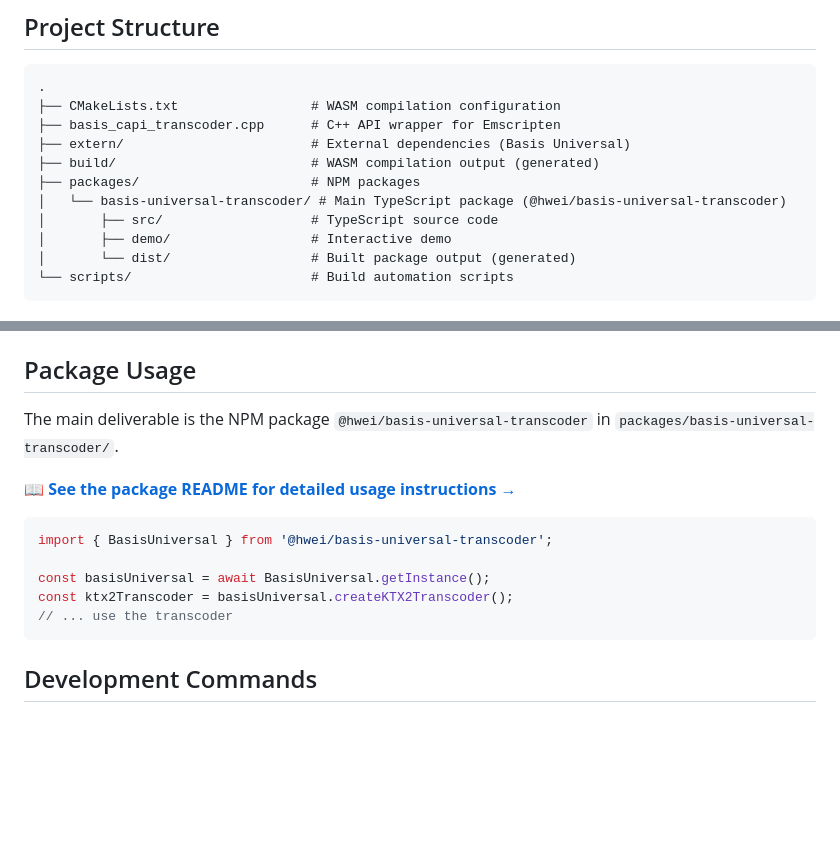
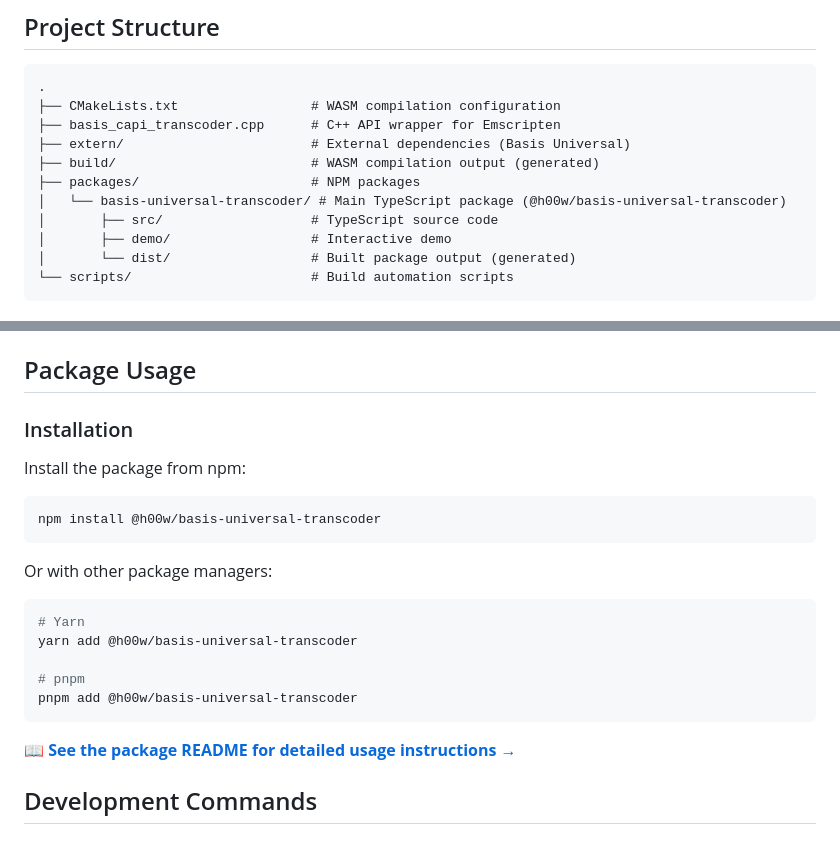
Before and after one commit to hwei/Basis-Universal-Transcoder-Project, a Markdown page: README.md, 2 parts joined by grey strips. Drawn GitHub-style; blank space fills up the shorter version.

Commit message:
Add npm installation instructions to README
- Add installation commands for npm, yarn, and pnpm
- Remove incorrect quick example code
- Keep reference to detailed package documentation

````diff
--- a/README.md
+++ b/README.md
@@ -11,7 +11,7 @@ This project provides a WebAssembly-based Basis Universal texture transcoder wit
 ├── extern/                        # External dependencies (Basis Universal)
 ├── build/                         # WASM compilation output (generated)
 ├── packages/                      # NPM packages
-│   └── basis-universal-transcoder/ # Main TypeScript package (@hwei/basis-universal-transcoder)
+│   └── basis-universal-transcoder/ # Main TypeScript package (@h00w/basis-universal-transcoder)
 │       ├── src/                   # TypeScript source code
 │       ├── demo/                  # Interactive demo
 │       └── dist/                  # Built package output (generated)
@@ -45,17 +45,25 @@ cd basis-universal-transcoder
 
 ## Package Usage
 
-The main deliverable is the NPM package `@hwei/basis-universal-transcoder` in `packages/basis-universal-transcoder/`.
+### Installation
+
+Install the package from npm:
+
+```bash
+npm install @h00w/basis-universal-transcoder
+```
+
+Or with other package managers:
+
+```bash
+# Yarn
+yarn add @h00w/basis-universal-transcoder
+
+# pnpm
+pnpm add @h00w/basis-universal-transcoder
+```
 
 📖 **[See the package README for detailed usage instructions →](packages/basis-universal-transcoder/README.md)**
-
-```typescript
-import { BasisUniversal } from '@hwei/basis-universal-transcoder';
-
-const basisUniversal = await BasisUniversal.getInstance();
-const ktx2Transcoder = basisUniversal.createKTX2Transcoder();
-// ... use the transcoder
-```
 
 ## Development Commands
 
````
